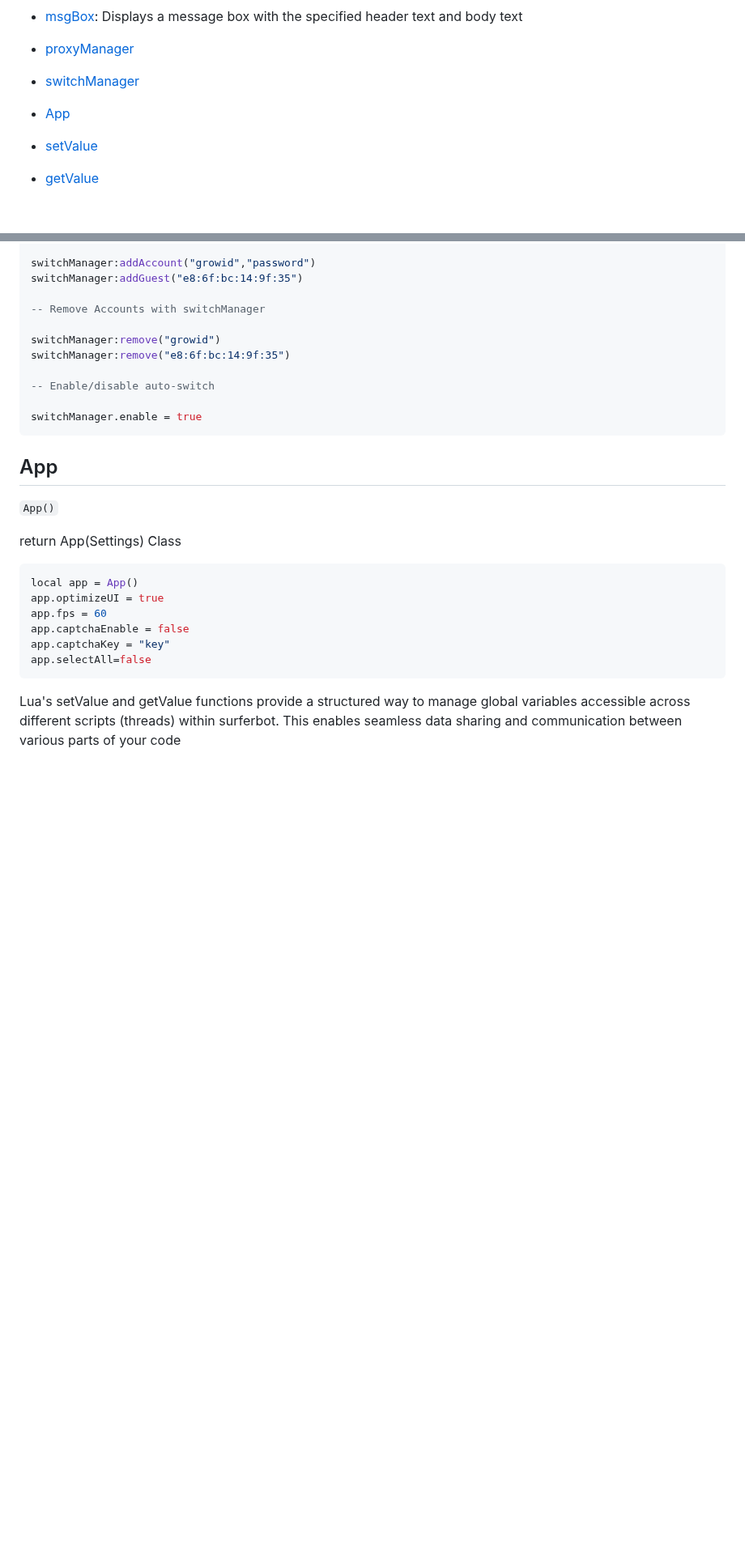
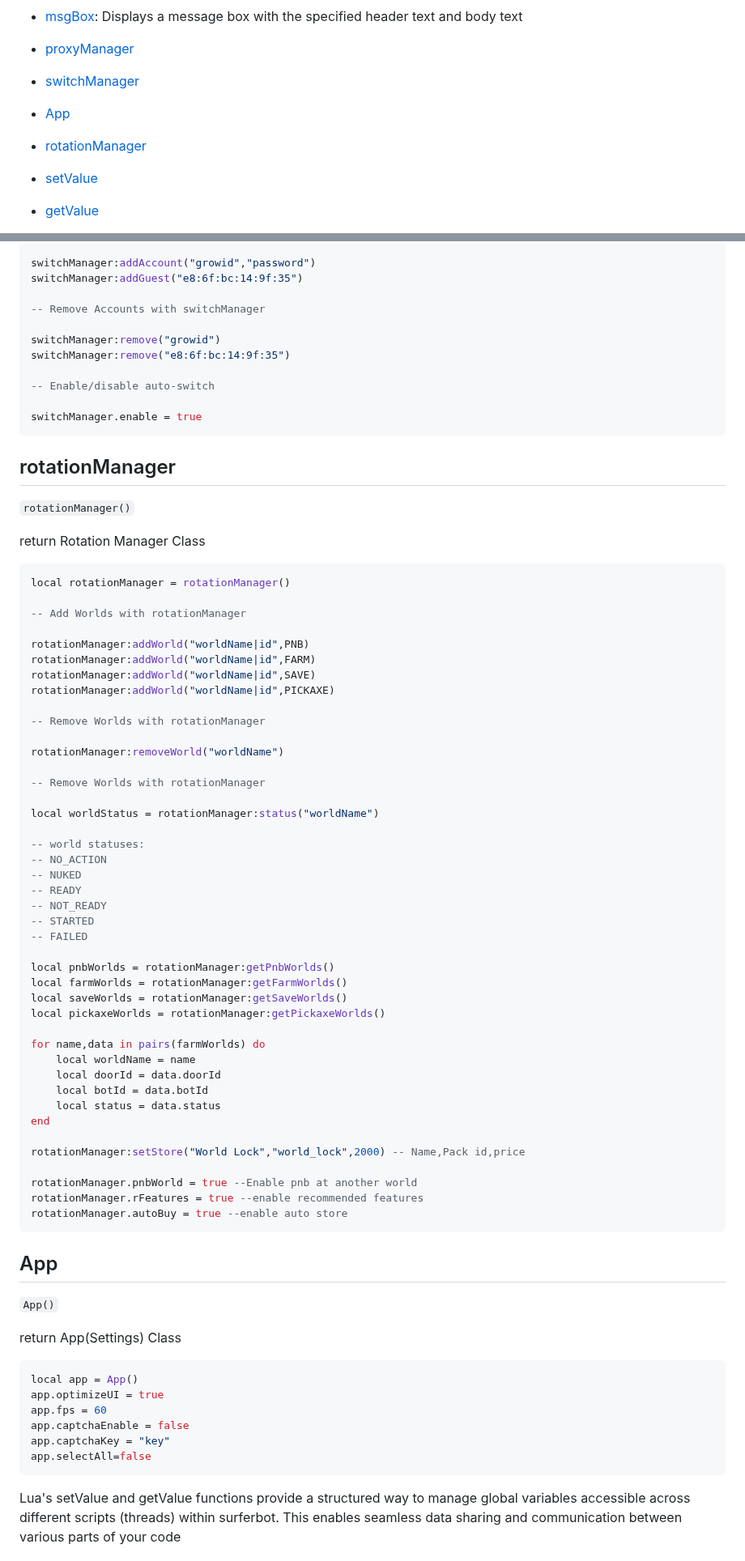
Before and after one commit to SurferBotDev/Lua-Docs, a Markdown page: functions.md, 2 parts joined by grey strips. Shown at 81% size. Rendered like a GitHub page; blank space fills up the shorter version.

Commit message:
0.0.2
Added rotationManager

````diff
--- a/functions.md
+++ b/functions.md
@@ -114,6 +114,7 @@
 * [proxyManager](#proxymanager)
 * [switchManager](#switchmanager)
 * [App](#app)
+* [rotationManager](#rotationmanager)
 * [setValue](#setvalue)
 * [getValue](#getvalue)
 * [writeFile](#writefile)
@@ -1372,6 +1374,57 @@ switchManager:remove("e8:6f:bc:14:9f:35")
 
 switchManager.enable = true
 ```
+## rotationManager
+`rotationManager()`
+
+return Rotation Manager Class
+
+```lua
+local rotationManager = rotationManager()
+
+-- Add Worlds with rotationManager
+
+rotationManager:addWorld("worldName|id",PNB)
+rotationManager:addWorld("worldName|id",FARM)
+rotationManager:addWorld("worldName|id",SAVE)
+rotationManager:addWorld("worldName|id",PICKAXE)
+
+-- Remove Worlds with rotationManager
+
+rotationManager:removeWorld("worldName")
+
+-- Remove Worlds with rotationManager
+
+local worldStatus = rotationManager:status("worldName")
+
+-- world statuses:
+-- NO_ACTION
+-- NUKED
+-- READY
+-- NOT_READY
+-- STARTED
+-- FAILED
+
+local pnbWorlds = rotationManager:getPnbWorlds()
+local farmWorlds = rotationManager:getFarmWorlds()
+local saveWorlds = rotationManager:getSaveWorlds()
+local pickaxeWorlds = rotationManager:getPickaxeWorlds()
+
+for name,data in pairs(farmWorlds) do
+    local worldName = name
+    local doorId = data.doorId
+    local botId = data.botId
+    local status = data.status
+end
+
+rotationManager:setStore("World Lock","world_lock",2000) -- Name,Pack id,price
+
+rotationManager.pnbWorld = true --Enable pnb at another world
+rotationManager.rFeatures = true --enable recommended features
+rotationManager.autoBuy = true --enable auto store
+```
+
+
 
 ## App
 `App()`
````
Also changed, not shown: other parts of functions.md (+1 -0 lines).
